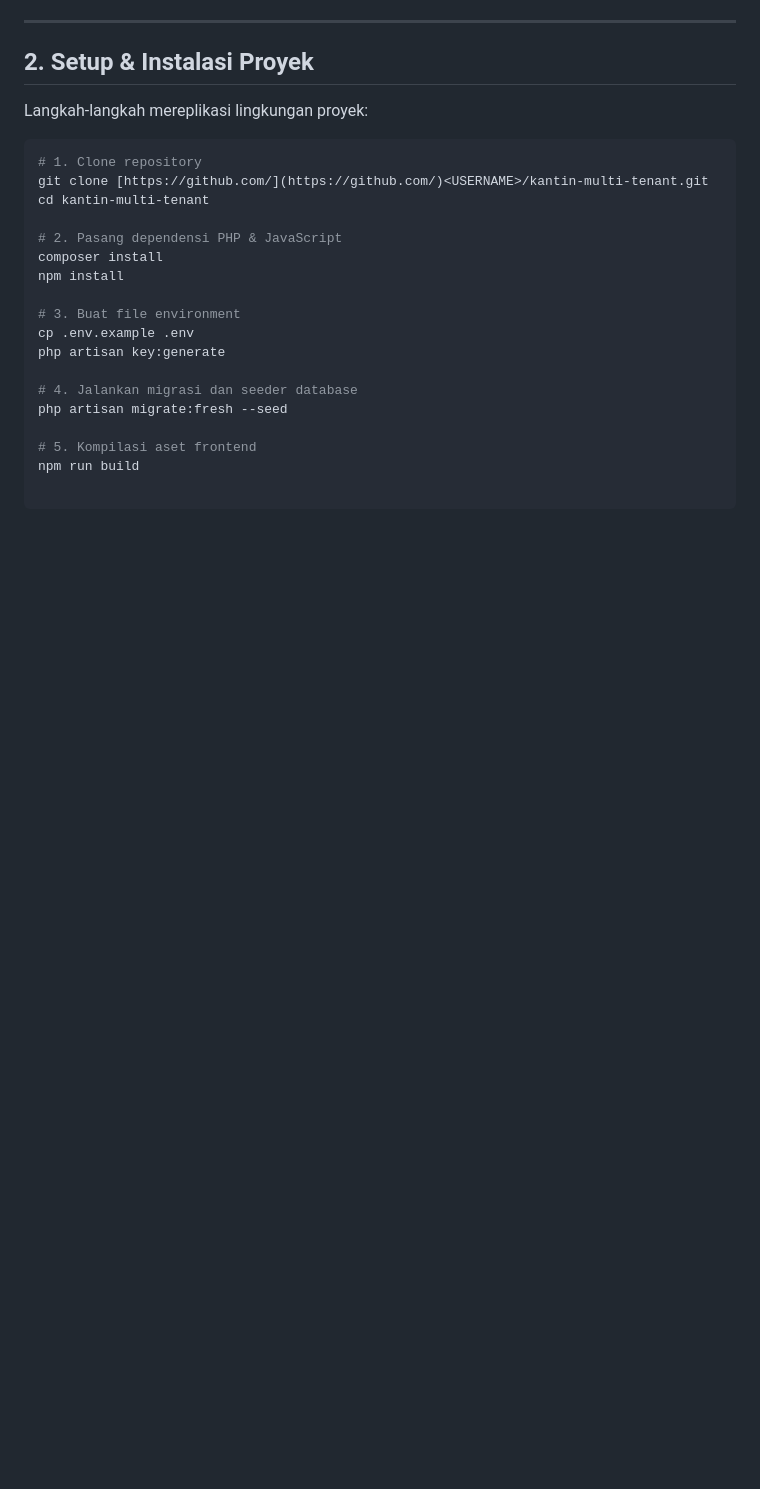
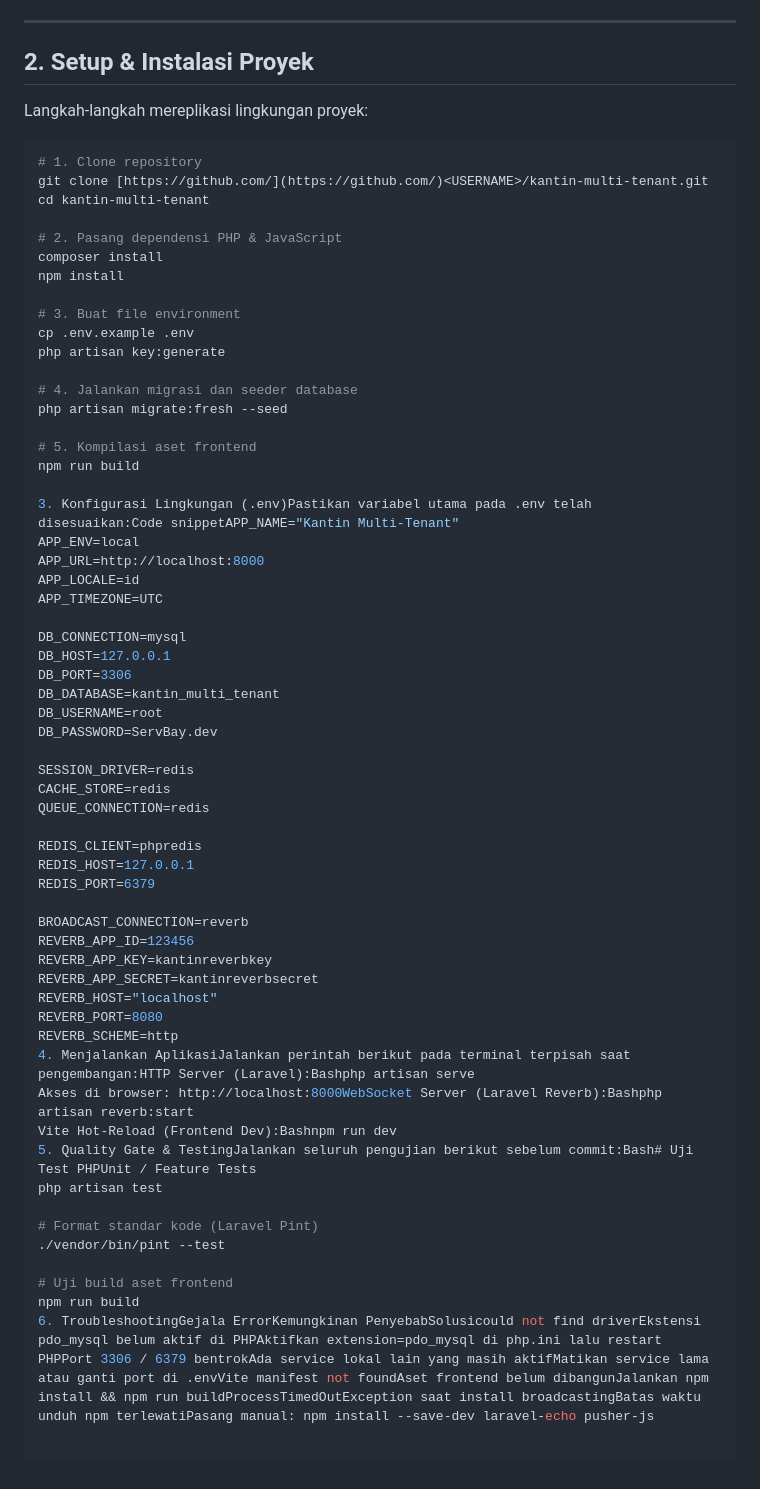
Before and after one commit to opek112/kantin-multi-tenant, a Markdown page: README.md, the part around the change. GitHub-like rendering; blank space fills up the shorter version.

Commit message:
docs: complete full readme section

```diff
--- a/README.md
+++ b/README.md
@@ -97,3 +97,44 @@ php artisan migrate:fresh --seed
 
 # 5. Kompilasi aset frontend
 npm run build
+
+3. Konfigurasi Lingkungan (.env)Pastikan variabel utama pada .env telah disesuaikan:Code snippetAPP_NAME="Kantin Multi-Tenant"
+APP_ENV=local
+APP_URL=http://localhost:8000
+APP_LOCALE=id
+APP_TIMEZONE=UTC
+
+DB_CONNECTION=mysql
+DB_HOST=127.0.0.1
+DB_PORT=3306
+DB_DATABASE=kantin_multi_tenant
+DB_USERNAME=root
+DB_PASSWORD=ServBay.dev
+
+SESSION_DRIVER=redis
+CACHE_STORE=redis
+QUEUE_CONNECTION=redis
+
+REDIS_CLIENT=phpredis
+REDIS_HOST=127.0.0.1
+REDIS_PORT=6379
+
+BROADCAST_CONNECTION=reverb
+REVERB_APP_ID=123456
+REVERB_APP_KEY=kantinreverbkey
+REVERB_APP_SECRET=kantinreverbsecret
+REVERB_HOST="localhost"
+REVERB_PORT=8080
+REVERB_SCHEME=http
+4. Menjalankan AplikasiJalankan perintah berikut pada terminal terpisah saat pengembangan:HTTP Server (Laravel):Bashphp artisan serve
+Akses di browser: http://localhost:8000WebSocket Server (Laravel Reverb):Bashphp artisan reverb:start
+Vite Hot-Reload (Frontend Dev):Bashnpm run dev
+5. Quality Gate & TestingJalankan seluruh pengujian berikut sebelum commit:Bash# Uji Test PHPUnit / Feature Tests
+php artisan test
+
+# Format standar kode (Laravel Pint)
+./vendor/bin/pint --test
+
+# Uji build aset frontend
+npm run build
+6. TroubleshootingGejala ErrorKemungkinan PenyebabSolusicould not find driverEkstensi pdo_mysql belum aktif di PHPAktifkan extension=pdo_mysql di php.ini lalu restart PHPPort 3306 / 6379 bentrokAda service lokal lain yang masih aktifMatikan service lama atau ganti port di .envVite manifest not foundAset frontend belum dibangunJalankan npm install && npm run buildProcessTimedOutException saat install broadcastingBatas waktu unduh npm terlewatiPasang manual: npm install --save-dev laravel-echo pusher-js
```
